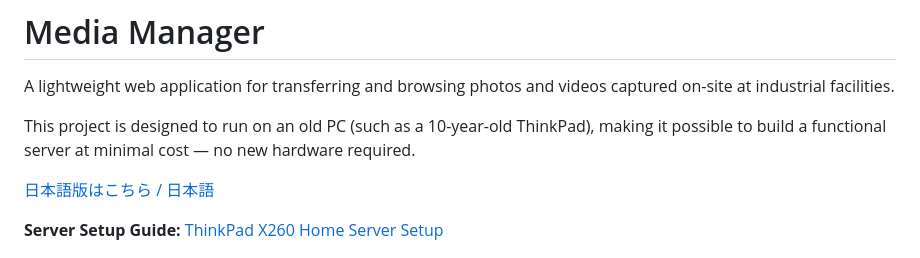
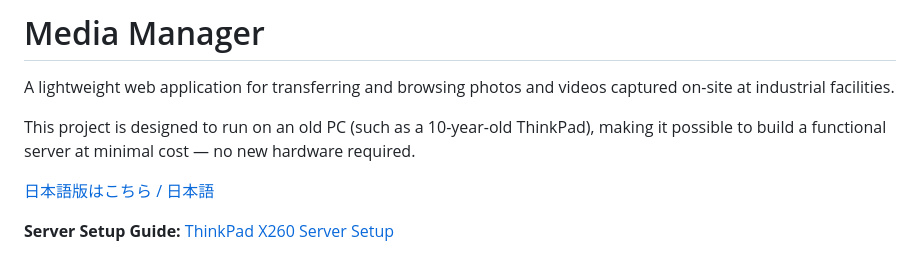
Before and after one commit to d-kawakami/media-kanri, a Markdown page: README.md, the part around the change. Drawn GitHub-style.

```diff
--- a/README.md
+++ b/README.md
@@ -6,7 +6,7 @@ This project is designed to run on an old PC (such as a 10-year-old ThinkPad), m
 
 [日本語版はこちら / 日本語](README.ja.md)
 
-**Server Setup Guide:** [ThinkPad X260 Home Server Setup](doc/X260-HomeServer-Setup-EN.md)
+**Server Setup Guide:** [ThinkPad X260 Server Setup](doc/X260-HomeServer-Setup-EN.md)
 
 <img src="doc/images/plantmedia.jpg" width="440" >
 
```
Also changed, not shown: README.ja.md (+1 -1 lines).
